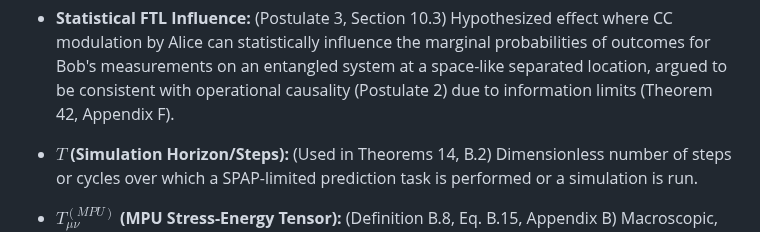
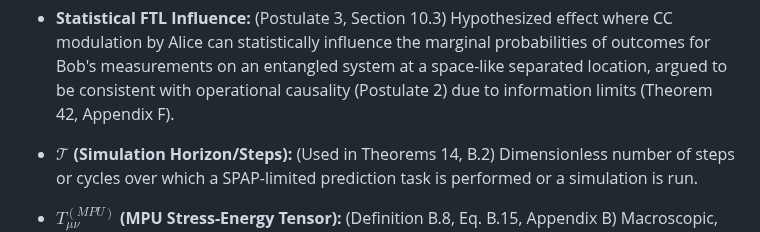
Before and after one commit to cstrawberry/predictive-universe, a Markdown page: docs/paper/glossary.md, the part around the change. Rendered like a GitHub page.

```diff
--- a/docs/paper/glossary.md
+++ b/docs/paper/glossary.md
@@ -154,7 +154,7 @@
 
 *   **Statistical FTL Influence:** (Postulate 3, Section 10.3) Hypothesized effect where CC modulation by Alice can statistically influence the marginal probabilities of outcomes for Bob's measurements on an entangled system at a space-like separated location, argued to be consistent with operational causality (Postulate 2) due to information limits (Theorem 42, Appendix F).
 
-*   **$T$ (Simulation Horizon/Steps):** (Used in Theorems 14, B.2) Dimensionless number of steps or cycles over which a SPAP-limited prediction task is performed or a simulation is run.
+*   **$\mathcal{T}$ (Simulation Horizon/Steps):** (Used in Theorems 14, B.2) Dimensionless number of steps or cycles over which a SPAP-limited prediction task is performed or a simulation is run.
 
 *   **$T_{\mu\nu}^{(MPU)}$ (MPU Stress-Energy Tensor):** (Definition B.8, Eq. B.15, Appendix B) Macroscopic, symmetric, covariantly conserved stress-energy tensor derived from coarse-grained average of the underlying microscopic operator $\hat{\Theta}_{\mu\nu}^{(MPU)}$ (Definition B.7), representing MPU activity and costs ($\hat{H}_v, \hat{R}, \hat{R}_I, \hat{V}_{vv'}$). Source term in the emergent Einstein Field Equations (EFE, Eq. 76).
 
```
